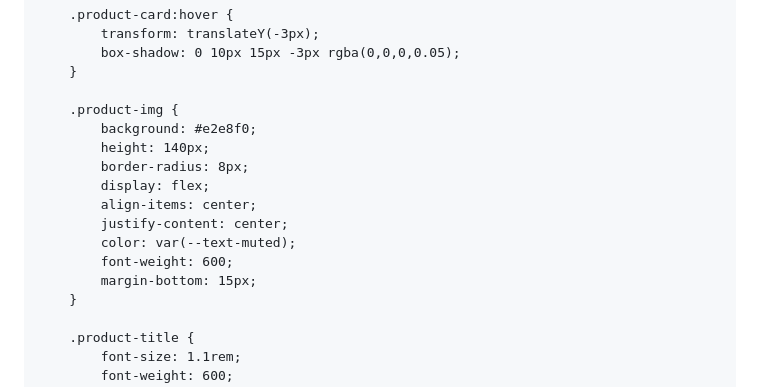
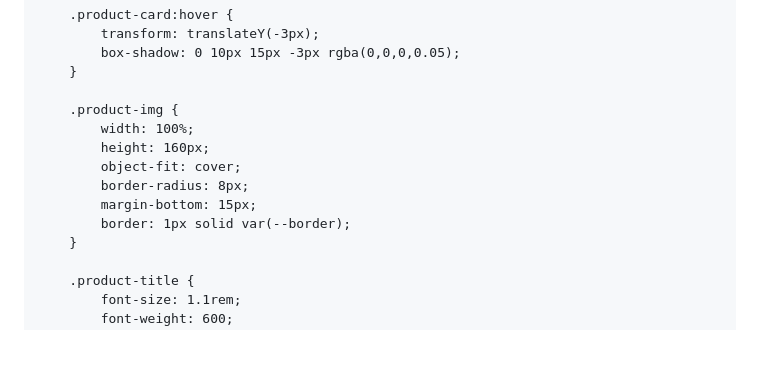
Before and after one commit to jungwonhsu/jungwonhsu.github.io, a Markdown page: README.md, the part around one of its changes. GitHub-like rendering; blank space fills up the shorter version.

```diff
--- a/README.md
+++ b/README.md
@@ -90,15 +90,12 @@
         }
 
         .product-img {
-            background: #e2e8f0;
-            height: 140px;
+            width: 100%;
+            height: 160px;
+            object-fit: cover;
             border-radius: 8px;
-            display: flex;
-            align-items: center;
-            justify-content: center;
-            color: var(--text-muted);
-            font-weight: 600;
             margin-bottom: 15px;
+            border: 1px solid var(--border);
         }
 
         .product-title {
```
Also changed, not shown: other parts of README.md (+7 -3 lines).
